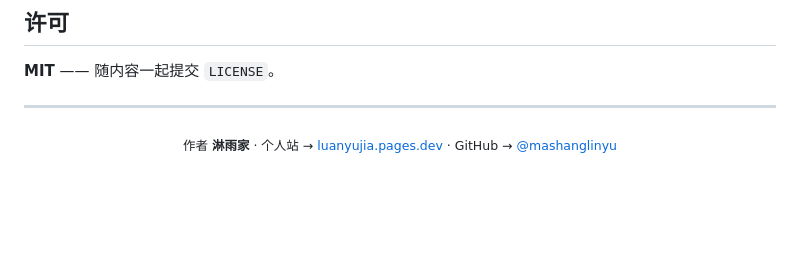
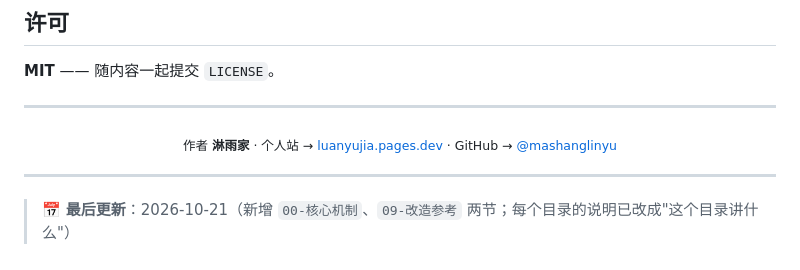
Before and after one commit to mashanglinyu/luanyujia-workbench, a Markdown page: README.md, the part around the change. Drawn GitHub-style; blank space fills up the shorter version.

```diff
--- a/README.md
+++ b/README.md
@@ -201,3 +201,7 @@
 <p align="center">
   <sub>作者 <b>淋雨家</b> · 个人站 → <a href="https://luanyujia.pages.dev">luanyujia.pages.dev</a> · GitHub → <a href="https://github.com/mashanglinyu">@mashanglinyu</a></sub>
 </p>
+
+---
+
+> 📅 **最后更新**：2026-10-21（新增 `00-核心机制`、`09-改造参考` 两节；每个目录的说明已改成"这个目录讲什么"）
```
